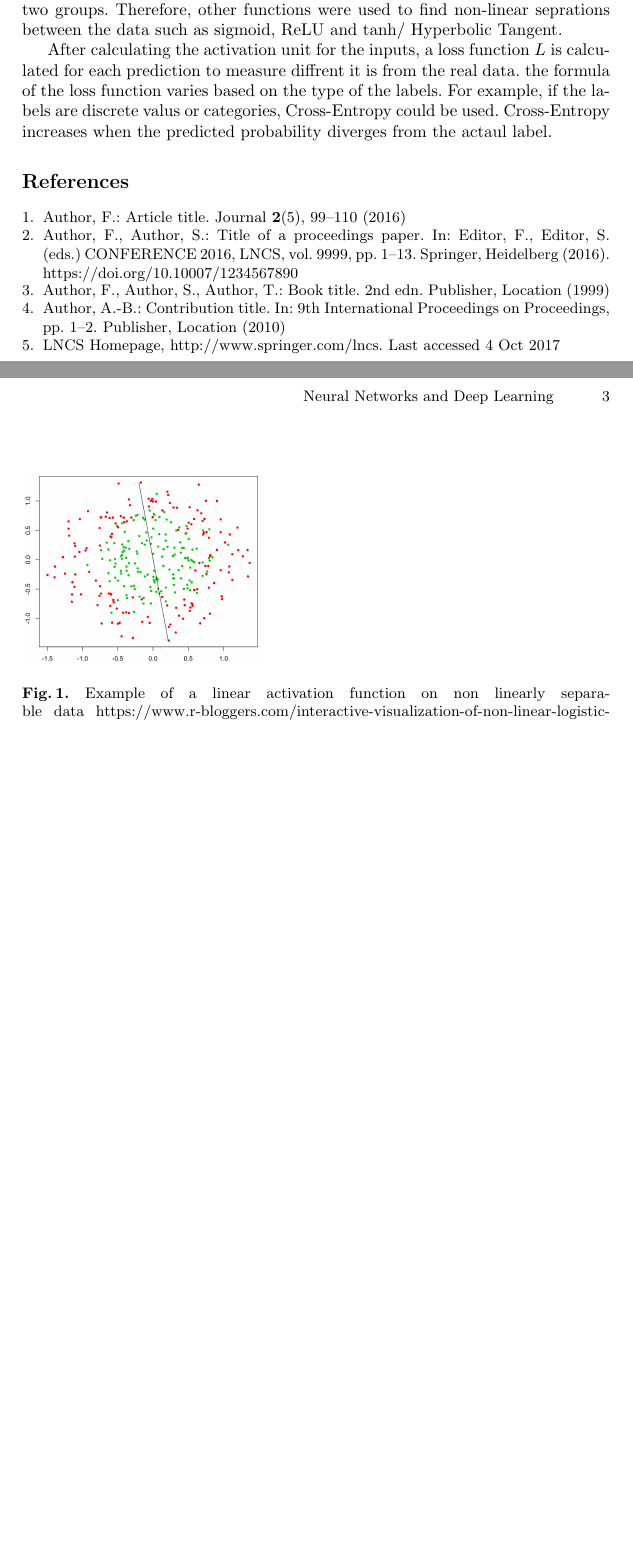
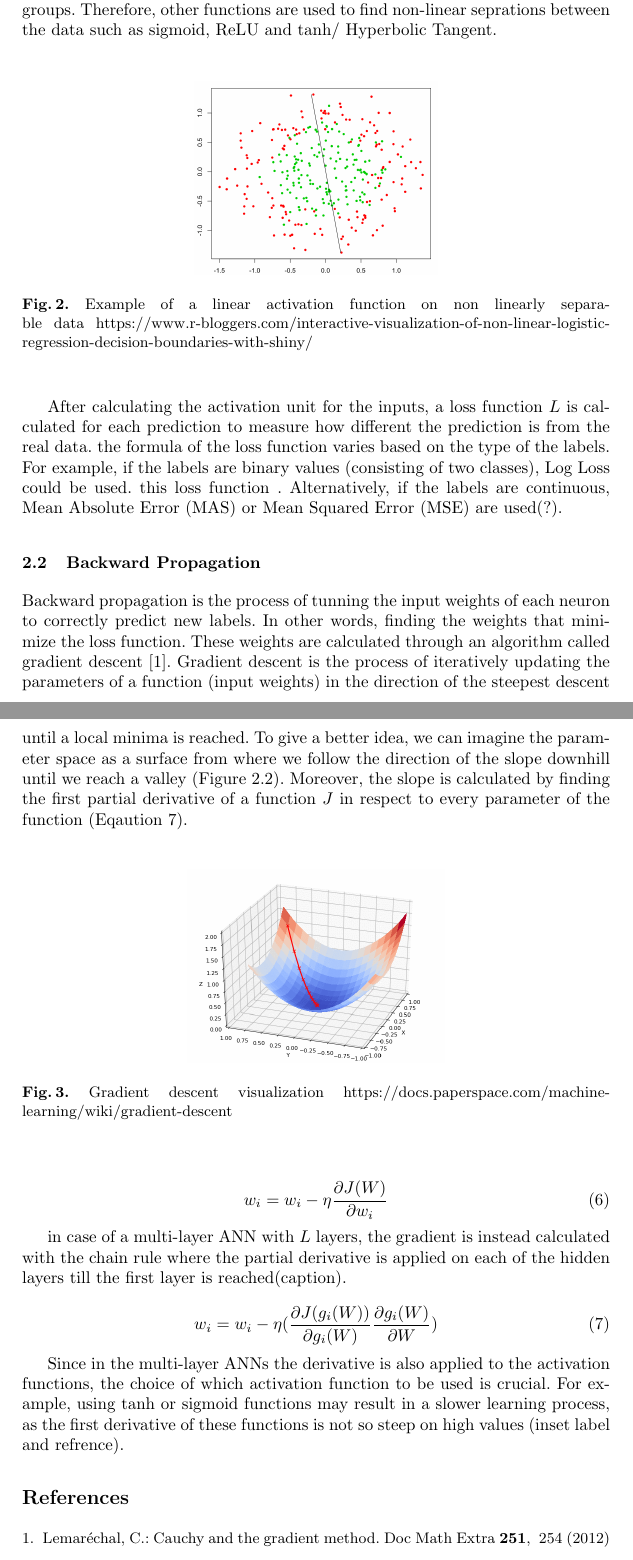
Before and after one commit to qwenzo/Seminar-Deep-Learning-and-Neural-Networks, a LaTeX paper (samplepaper.tex): two parts of pages 2 and 3 of 3 before the commit and two parts of pages 3 and 4 of 5 after it, joined at a grey line, cut so that both start at the same text, the shorter picture padded with empty space. Compiled offline with pdfLaTeX.

Commit message:
adding multi layer refrences on thw froward prob. finishing backprob. section with missing table of dervitaves and eqts. description.

```diff
--- a/samplepaper.tex
+++ b/samplepaper.tex
@@ -8,8 +8,11 @@
 \usepackage[acronym]{glossaries}
 \usepackage{mathtools}
 \usepackage{amssymb}
+\usepackage{float}
 \graphicspath{ {./images/} }
 \newacronym{ann}{ANN}{Artificial Neural Network}
+\newacronym{mse}{MSE}{Mean Squared Error}
+\newacronym{mae}{MAS}{Mean Absolute Error}
 \newacronym{anns}{ANNs}{Artificial Neural Networks}
 % Used for displaying a sample figure. If possible, figure files should
 % be included in EPS format.
@@ -111,13 +138,63 @@ This is useful in problems where the output is continuous, for example, predicti
 Although all of the previous functions are useful for some sitautions,
 they fail to find a pattern if the data is non-linearly separable
 since the function will only be able to draw a linear decesion boundary that can devide the data into two groups.
-Therefore, other functions were used to find non-linear seprations between the data such as sigmoid, ReLU and tanh/ Hyperbolic Tangent.
+Therefore, other functions are used to find non-linear seprations between the data such as sigmoid, ReLU and tanh/ Hyperbolic Tangent.
 
-\begin{figure}
+\begin{figure}[H]
+    \label{nls}
+    \centering
     \includegraphics[height=4cm]{linear}
     \caption{Example of a linear activation function on non linearly separable data
     https://www.r-bloggers.com/interactive-visualization-of-non-linear-logistic-regression-decision-boundaries-with-shiny/}
 \end{figure}
+
+After calculating the activation unit for the inputs, a loss function $L$ is calculated for each prediction to measure
+how different the prediction is from the real data. the formula of the loss function varies based on the type of the labels.
+For example, if the labels are binary values (consisting of two classes),
+Log Loss could be used.
+this loss function . Alternatively, if the labels are continuous,
+\gls{mae} or \gls{mse} are used(?).
+
+
+\subsection{Backward Propagation}
+
+Backward propagation is the process of tunning the input weights of each
+neuron to correctly predict new labels. In other words,
+finding the weights that minimize the loss function. These weights are calculated through
+an algorithm called gradient descent \cite{lemarechal2012cauchy}. Gradient descent is the process of iteratively updating
+the parameters of a function (input weights) in the direction of the steepest descent until a local minima is reached.
+To give a better idea, we can imagine the parameter space as a surface from where we follow
+the direction of the slope downhill until we reach a valley (Figure \ref{gd}).
+Moreover, the slope is calculated by finding the first partial derivative of a function $J$ in respect to every parameter of the function (Eqaution \ref{gdu}).
+
+\begin{figure}[H]
+    \label{gd}
+    \centering
+    \includegraphics[height=4cm]{gd}
+    \caption{Gradient descent visualization
+    https://docs.paperspace.com/machine-learning/wiki/gradient-descent}
+\end{figure}
+
+\begin{equation}
+    \label{gdu}
+w_{i} = w_{i} - \eta \frac{\partial J(W)}{\partial w_{i}}
+\end{equation}
+
+in case of a multi-layer \gls{ann} with $L$ layers, the gradient is instead calculated
+with the chain rule where the partial derivative is applied on each of the hidden layers
+till the first layer is reached(caption).
+
+\begin{equation}
+    \label{gdu}
+w_{i} = w_{i} - \eta (\frac{\partial J(g_{i}(W))}{\partial g_{i}(W)}\frac{\partial g_{i}(W)}{\partial W})
+\end{equation}
+
+Since in the multi-layer \gls{anns} the derivative is also applied to the activation functions,
+the choice of which activation function to be used is crucial. For example, using
+tanh or sigmoid functions may result in a slower learning process, as the first derivative of these functions
+is not so steep on high values (inset label and refrence).
+
+
 
 \begin{table}
     \caption{diffrent Activation functions.}\label{tab1}
@@ -138,11 +215,6 @@ Therefore, other functions were used to find non-linear seprations between the d
     \end{tabular}
 \end{table}
 
-After calculating the activation unit for the inputs, a loss function $L$ is calculated for each prediction to measure
-diffrent it is from the real data. the formula of the loss function varies based on the type of the labels.
-For example, if the labels are discrete valus or categories,
-Cross-Entropy could be used. Cross-Entropy increases when the predicted probability diverges from the actaul label.
-
 
 
 
@@ -164,23 +236,24 @@ Cross-Entropy could be used. Cross-Entropy increases when the predicted probabil
 %
-\begin{thebibliography}{8}
-\bibitem{ref_article1}
-Author, F.: Article title. Journal \textbf{2}(5), 99--110 (2016)
+% \begin{thebibliography}{8}
+% \bibitem{ref_article1}
+% Author, F.: Article title. Journal \textbf{2}(5), 99--110 (2016)
 
-\bibitem{ref_lncs1}
-Author, F., Author, S.: Title of a proceedings paper. In: Editor,
-F., Editor, S. (eds.) CONFERENCE 2016, LNCS, vol. 9999, pp. 1--13.
-Springer, Heidelberg (2016). \doi{10.10007/1234567890}
 
-\bibitem{ref_book1}
-Author, F., Author, S., Author, T.: Book title. 2nd edn. Publisher,
-Location (1999)
+% \bibitem{ref_lncs1}
+% Author, F., Author, S.: Title of a proceedings paper. In: Editor,
+% F., Editor, S. (eds.) CONFERENCE 2016, LNCS, vol. 9999, pp. 1--13.
+% Springer, Heidelberg (2016). \doi{10.10007/1234567890}
 
-\bibitem{ref_proc1}
-Author, A.-B.: Contribution title. In: 9th International Proceedings
-on Proceedings, pp. 1--2. Publisher, Location (2010)
+% \bibitem{ref_book1}
+% Author, F., Author, S., Author, T.: Book title. 2nd edn. Publisher,
+% Location (1999)
 
-\bibitem{ref_url1}
-LNCS Homepage, \url{http://www.springer.com/lncs}. Last accessed 4
-Oct 2017
-\end{thebibliography}
+% \bibitem{ref_proc1}
+% Author, A.-B.: Contribution title. In: 9th International Proceedings
+% on Proceedings, pp. 1--2. Publisher, Location (2010)
+
+% \bibitem{ref_url1}
+% LNCS Homepage, \url{http://www.springer.com/lncs}. Last accessed 4
+% Oct 2017
+% \end{thebibliography}
 \end{document}
```
Also changed, not shown: refs.bib (added, +8 -0 lines), images/gd.png (added), images/nn.png (added), samplepaper.bbl (added), samplepaper.pdf, samplepaper.tex (36 more changed lines), 7 other files.
